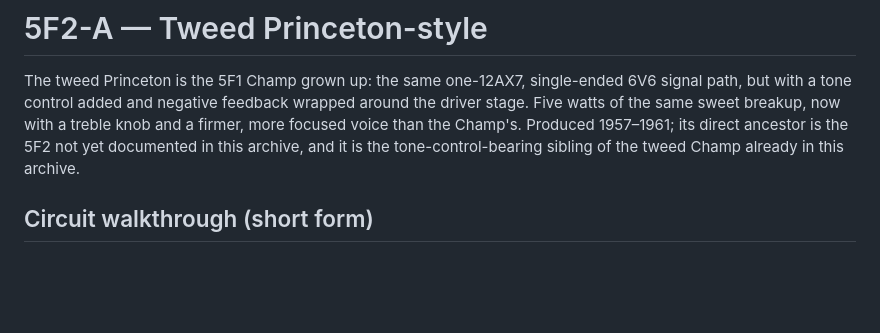
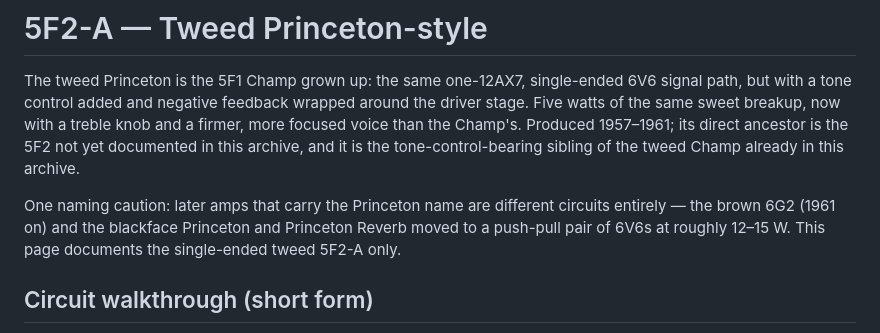
Before and after one commit to TheAnalogMaker/circuit-codex, a Markdown page: amps/5f2a/notes.md, the part around the change. GitHub-like rendering; blank space fills up the shorter version.

Commit message:
Docs: 5F2-A — disambiguate from later push-pull Princetons
The Princeton name later moved to 12–15 W push-pull circuits (6G2,
blackface Princeton/Princeton Reverb); a reader who knows those amps
reasonably doubts the 5 W figure. State the scope plainly.

Co-Authored-By: Claude Fable 5 <noreply@anthropic.com>

```diff
--- a/amps/5f2a/notes.md
+++ b/amps/5f2a/notes.md
@@ -6,6 +6,11 @@ around the driver stage. Five watts of the same sweet breakup, now with a treble
 knob and a firmer, more focused voice than the Champ's. Produced 1957–1961; its
 direct ancestor is the 5F2 not yet documented in this archive, and it is
 the tone-control-bearing sibling of the tweed Champ already in this archive.
+
+One naming caution: later amps that carry the Princeton name are different
+circuits entirely — the brown 6G2 (1961 on) and the blackface Princeton and
+Princeton Reverb moved to a push-pull pair of 6V6s at roughly 12–15 W. This
+page documents the single-ended tweed 5F2-A only.
 
 ## Circuit walkthrough (short form)
 
```
